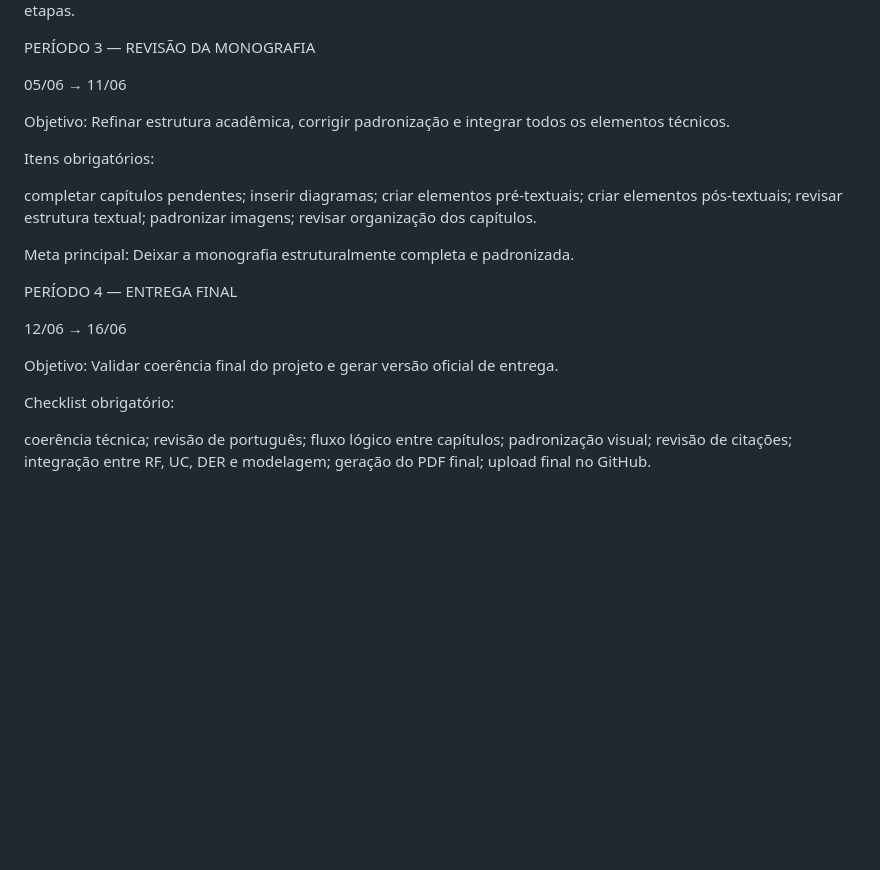
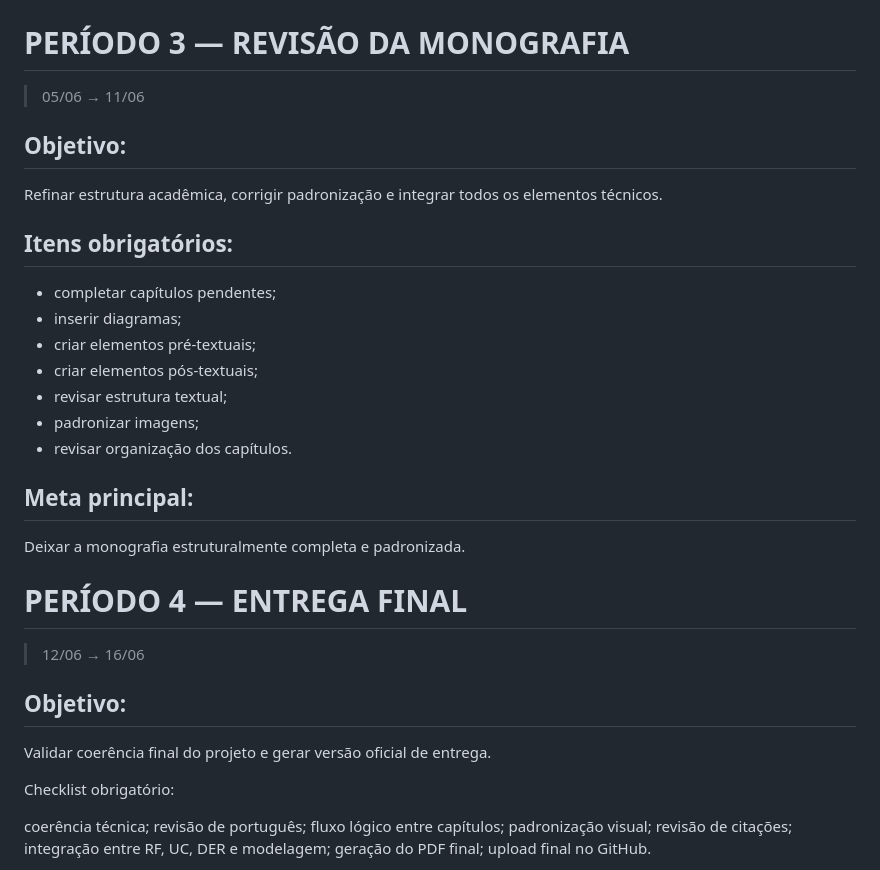
Before and after one commit to emiliasantoss2007-hub/Stock-Master, a Markdown page: docs/planejamento.md, the part around one of its changes. Drawn GitHub-style; blank space fills up the shorter version.

```diff
--- a/docs/planejamento.md
+++ b/docs/planejamento.md
@@ -76,30 +73,28 @@ Meta principal:
 Finalizar todo o conteúdo bruto da monografia para permitir revisão e refinamento nas próximas etapas.
 
-PERÍODO 3 — REVISÃO DA MONOGRAFIA
+# PERÍODO 3 — REVISÃO DA MONOGRAFIA
+> 05/06 → 11/06
 
-05/06 → 11/06
-
-Objetivo:
+## Objetivo:
 Refinar estrutura acadêmica, corrigir padronização e integrar todos os elementos técnicos.
 
-Itens obrigatórios:
+## Itens obrigatórios:
 
-completar capítulos pendentes;
-inserir diagramas;
-criar elementos pré-textuais;
-criar elementos pós-textuais;
-revisar estrutura textual;
-padronizar imagens;
-revisar organização dos capítulos.
+- completar capítulos pendentes;
+- inserir diagramas;
+- criar elementos pré-textuais;
+- criar elementos pós-textuais;
+- revisar estrutura textual;
+- padronizar imagens;
+- revisar organização dos capítulos.
 
-Meta principal:
+## Meta principal:
 Deixar a monografia estruturalmente completa e padronizada.
 
-PERÍODO 4 — ENTREGA FINAL
+# PERÍODO 4 — ENTREGA FINAL
+>12/06 → 16/06
 
-12/06 → 16/06
-
-Objetivo:
+## Objetivo:
 Validar coerência final do projeto e gerar versão oficial de entrega.
 
 Checklist obrigatório:
```
Also changed, not shown: other parts of docs/planejamento.md (+36 -39 lines).
